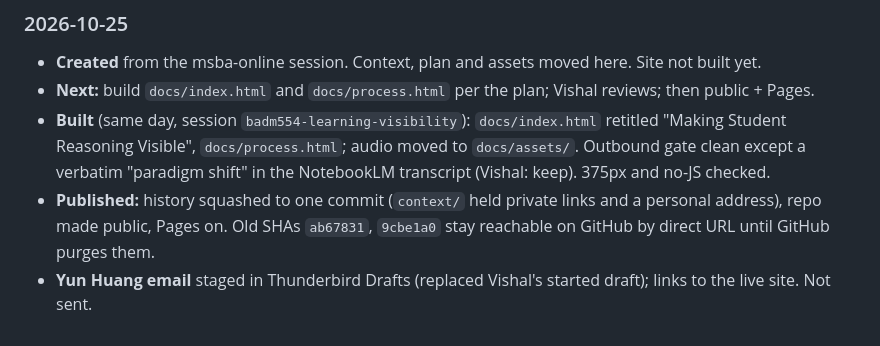
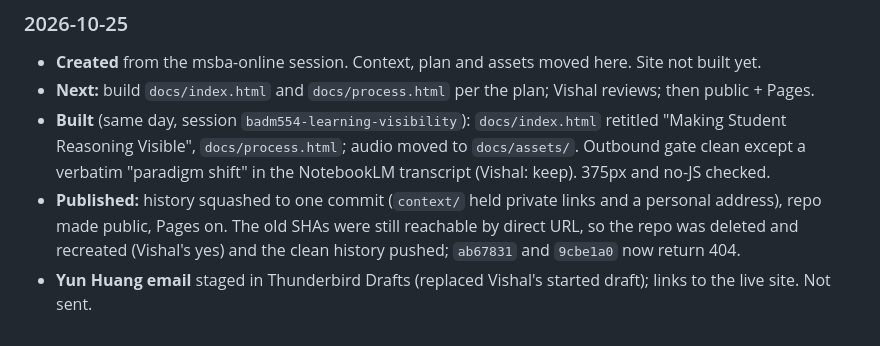
Before and after one commit to vishalsachdev/badm554-learning-visibility, a Markdown page: CLAUDE.md, the part around the change. Drawn GitHub-style.

Commit message:
[Claude badm554-learning-visibility] CLAUDE.md: repo recreated, old SHAs gone
Co-Authored-By: Claude Opus 5.5 <noreply@anthropic.com>
Claude-Session: https://claude.ai/code/session_01D3o97yPv4Lki9oyp1cTD9A
Agent: badm554-learning-visibility

```diff
--- a/CLAUDE.md
+++ b/CLAUDE.md
@@ -25,5 +25,5 @@ Start with [plan-as-approved.md](plan-as-approved.md), then [context/HISTORY.md]
 - **Created** from the msba-online session. Context, plan and assets moved here. Site not built yet.
 - **Next:** build `docs/index.html` and `docs/process.html` per the plan; Vishal reviews; then public + Pages.
 - **Built** (same day, session `badm554-learning-visibility`): `docs/index.html` retitled "Making Student Reasoning Visible", `docs/process.html`; audio moved to `docs/assets/`. Outbound gate clean except a verbatim "paradigm shift" in the NotebookLM transcript (Vishal: keep). 375px and no-JS checked.
-- **Published:** history squashed to one commit (`context/` held private links and a personal address), repo made public, Pages on. Old SHAs `ab67831`, `9cbe1a0` stay reachable on GitHub by direct URL until GitHub purges them.
+- **Published:** history squashed to one commit (`context/` held private links and a personal address), repo made public, Pages on. The old SHAs were still reachable by direct URL, so the repo was deleted and recreated (Vishal's yes) and the clean history pushed; `ab67831` and `9cbe1a0` now return 404.
 - **Yun Huang email** staged in Thunderbird Drafts (replaced Vishal's started draft); links to the live site. Not sent.
```
